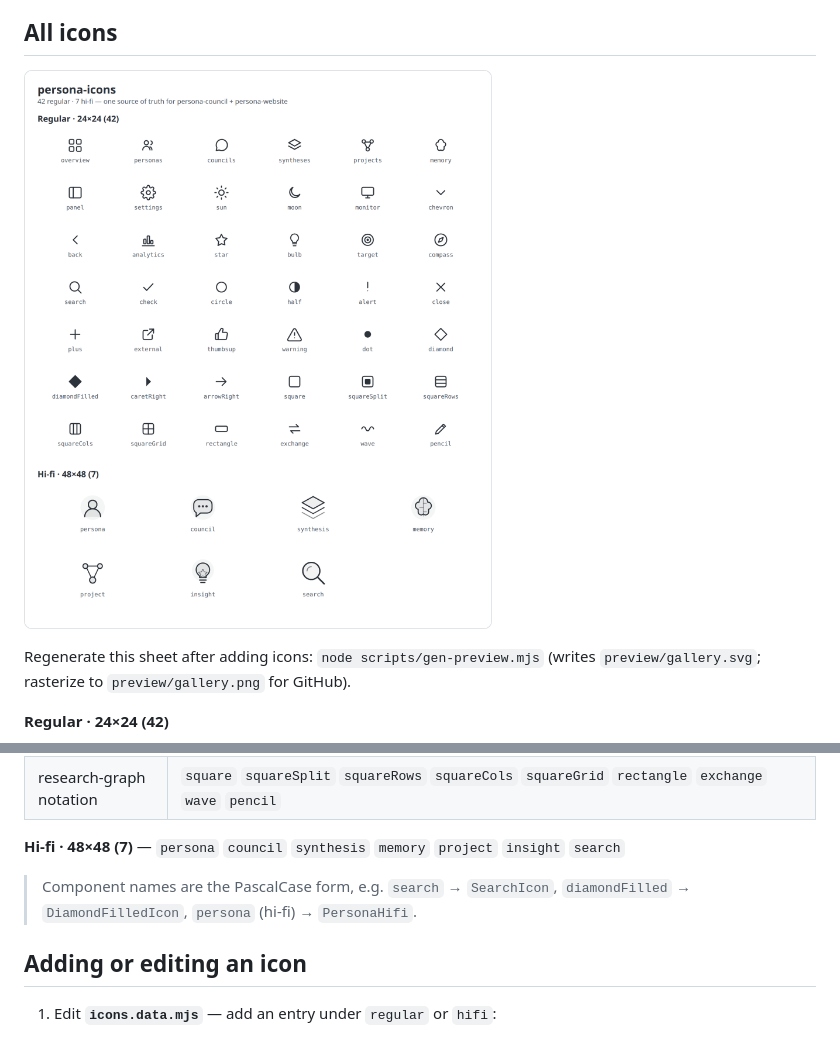
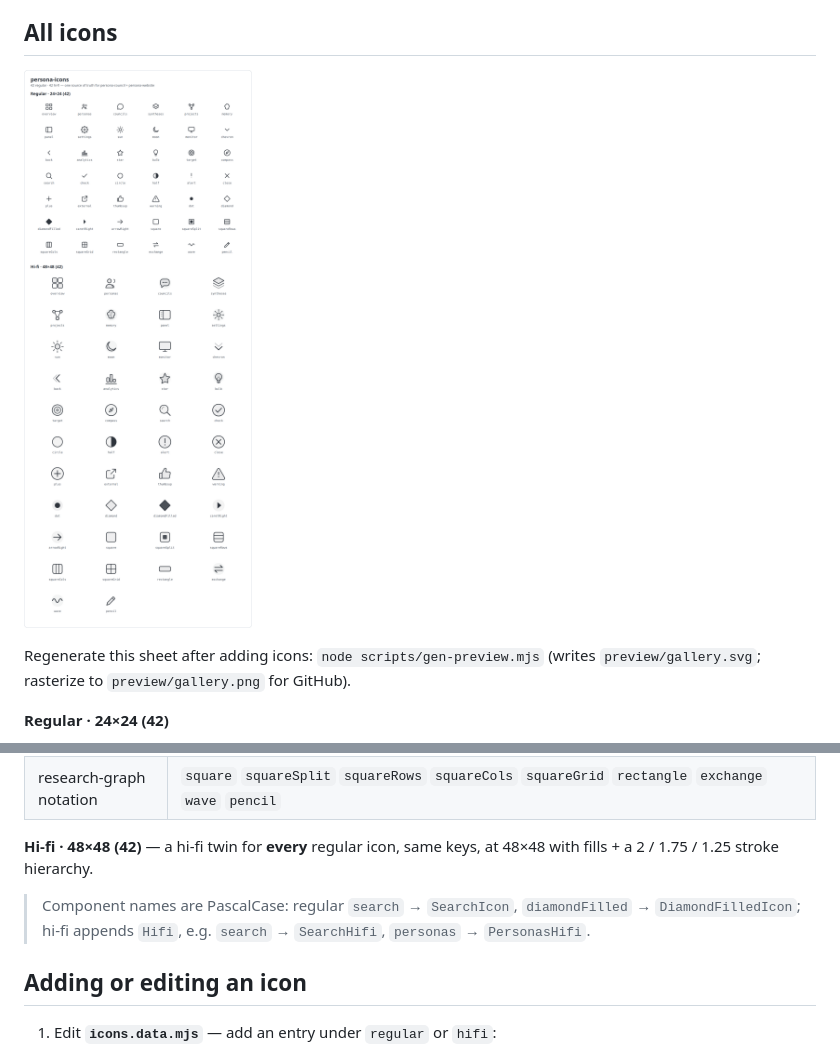
Before and after one commit to jhoetter/sonaloop-design, a Markdown page: README.md, 2 parts joined by grey strips. Drawn GitHub-style; pictures changed too: preview/gallery.png.

```diff
--- a/README.md
+++ b/README.md
@@ -34,10 +34,12 @@ Regenerate this sheet after adding icons: `node scripts/gen-preview.mjs`
 | reaction markers | `thumbsup` `warning` `dot` `diamond` `diamondFilled` `caretRight` `arrowRight` |
 | research-graph notation | `square` `squareSplit` `squareRows` `squareCols` `squareGrid` `rectangle` `exchange` `wave` `pencil` |
 
-**Hi-fi · 48×48 (7)** — `persona` `council` `synthesis` `memory` `project` `insight` `search`
+**Hi-fi · 48×48 (42)** — a hi-fi twin for **every** regular icon, same keys, at
+48×48 with fills + a 2 / 1.75 / 1.25 stroke hierarchy.
 
-> Component names are the PascalCase form, e.g. `search` → `SearchIcon`,
-> `diamondFilled` → `DiamondFilledIcon`, `persona` (hi-fi) → `PersonaHifi`.
+> Component names are PascalCase: regular `search` → `SearchIcon`,
+> `diamondFilled` → `DiamondFilledIcon`; hi-fi appends `Hifi`, e.g.
+> `search` → `SearchHifi`, `personas` → `PersonasHifi`.
 
 ## Adding or editing an icon
 
```
Also changed, not shown: 4 other files.
